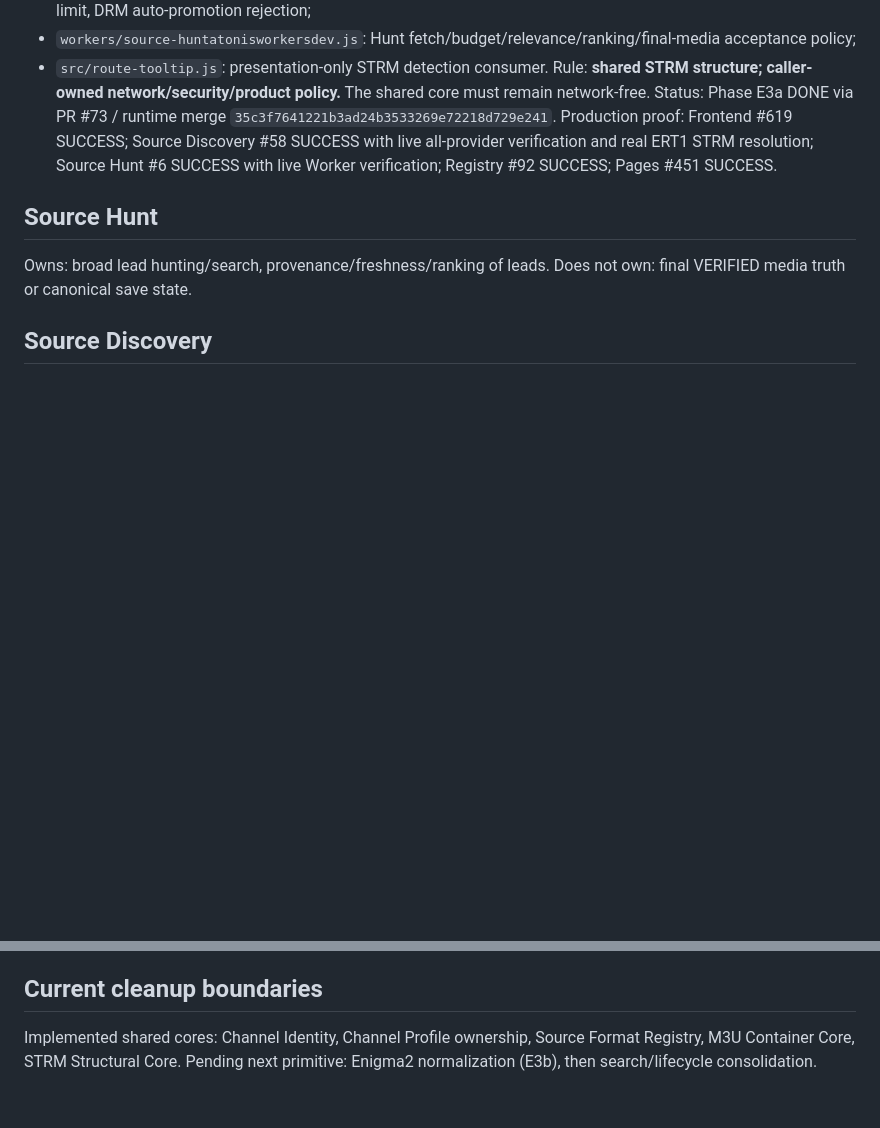
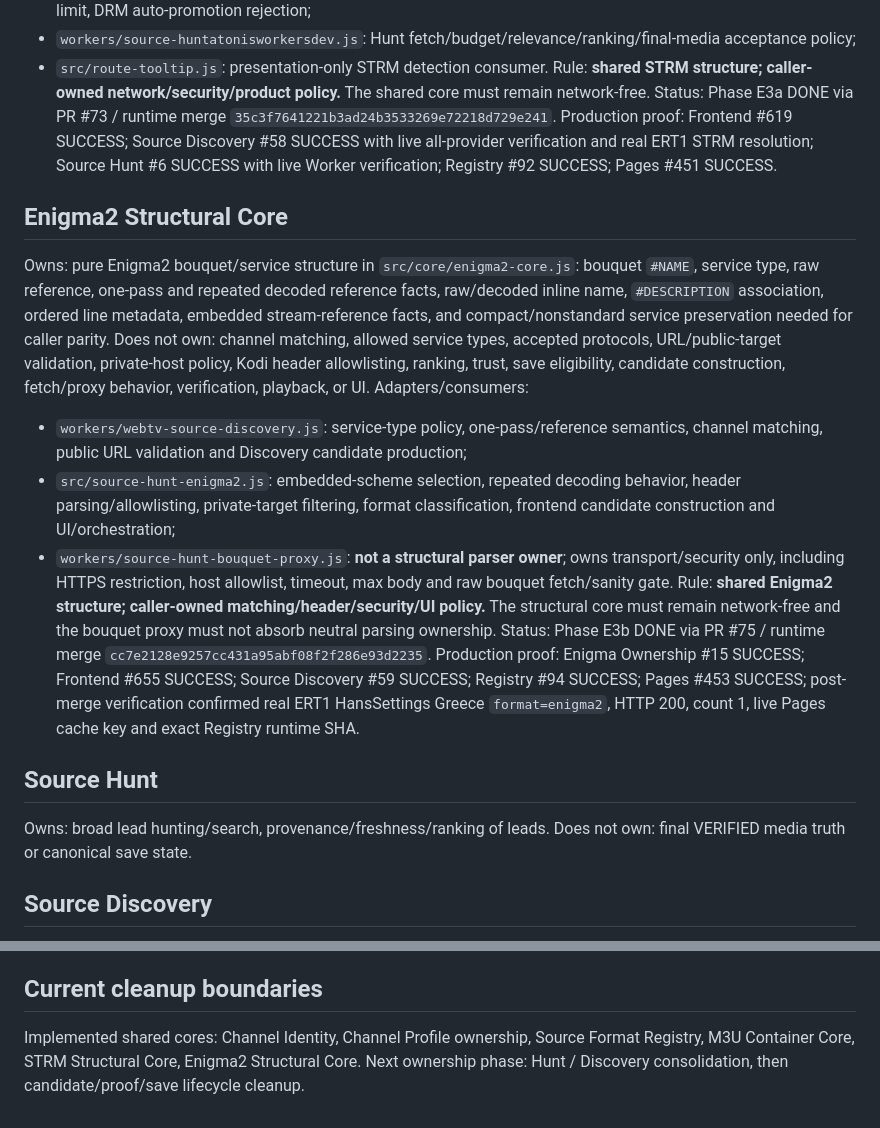
Before and after one commit to tonis1000/WebV2, a Markdown page: WEBV2_ARCHITECTURE.md, 2 parts joined by grey strips. Rendered like a GitHub page; blank space fills up the shorter version.

Commit message:
docs: record Enigma2 core ownership

```diff
--- a/WEBV2_ARCHITECTURE.md
+++ b/WEBV2_ARCHITECTURE.md
@@ -43,6 +43,16 @@ Adapters/consumers:
 Rule: **shared STRM structure; caller-owned network/security/product policy.** The shared core must remain network-free.
 Status: Phase E3a DONE via PR #73 / runtime merge `35c3f7641221b3ad24b3533269e72218d729e241`. Production proof: Frontend #619 SUCCESS; Source Discovery #58 SUCCESS with live all-provider verification and real ERT1 STRM resolution; Source Hunt #6 SUCCESS with live Worker verification; Registry #92 SUCCESS; Pages #451 SUCCESS.
 
+## Enigma2 Structural Core
+Owns: pure Enigma2 bouquet/service structure in `src/core/enigma2-core.js`: bouquet `#NAME`, service type, raw reference, one-pass and repeated decoded reference facts, raw/decoded inline name, `#DESCRIPTION` association, ordered line metadata, embedded stream-reference facts, and compact/nonstandard service preservation needed for caller parity.
+Does not own: channel matching, allowed service types, accepted protocols, URL/public-target validation, private-host policy, Kodi header allowlisting, ranking, trust, save eligibility, candidate construction, fetch/proxy behavior, verification, playback, or UI.
+Adapters/consumers:
+- `workers/webtv-source-discovery.js`: service-type policy, one-pass/reference semantics, channel matching, public URL validation and Discovery candidate production;
+- `src/source-hunt-enigma2.js`: embedded-scheme selection, repeated decoding behavior, header parsing/allowlisting, private-target filtering, format classification, frontend candidate construction and UI/orchestration;
+- `workers/source-hunt-bouquet-proxy.js`: **not a structural parser owner**; owns transport/security only, including HTTPS restriction, host allowlist, timeout, max body and raw bouquet fetch/sanity gate.
+Rule: **shared Enigma2 structure; caller-owned matching/header/security/UI policy.** The structural core must remain network-free and the bouquet proxy must not absorb neutral parsing ownership.
+Status: Phase E3b DONE via PR #75 / runtime merge `cc7e2128e9257cc431a95abf08f2f286e93d2235`. Production proof: Enigma Ownership #15 SUCCESS; Frontend #655 SUCCESS; Source Discovery #59 SUCCESS; Registry #94 SUCCESS; Pages #453 SUCCESS; post-merge verification confirmed real ERT1 HansSettings Greece `format=enigma2`, HTTP 200, count 1, live Pages cache key and exact Registry runtime SHA.
+
 ## Source Hunt
 Owns: broad lead hunting/search, provenance/freshness/ranking of leads.
 Does not own: final VERIFIED media truth or canonical save state.
@@ -72,5 +82,5 @@ Owns: auxiliary runtime cache, route health, ranking support.
 Does not own: canonical channel identity/profile/source-format truth.
 
 ## Current cleanup boundaries
-Implemented shared cores: Channel Identity, Channel Profile ownership, Source Format Registry, M3U Container Core, STRM Structural Core.
-Pending next primitive: Enigma2 normalization (E3b), then search/lifecycle consolidation.
+Implemented shared cores: Channel Identity, Channel Profile ownership, Source Format Registry, M3U Container Core, STRM Structural Core, Enigma2 Structural Core.
+Next ownership phase: Hunt / Discovery consolidation, then candidate/proof/save lifecycle cleanup.
```
